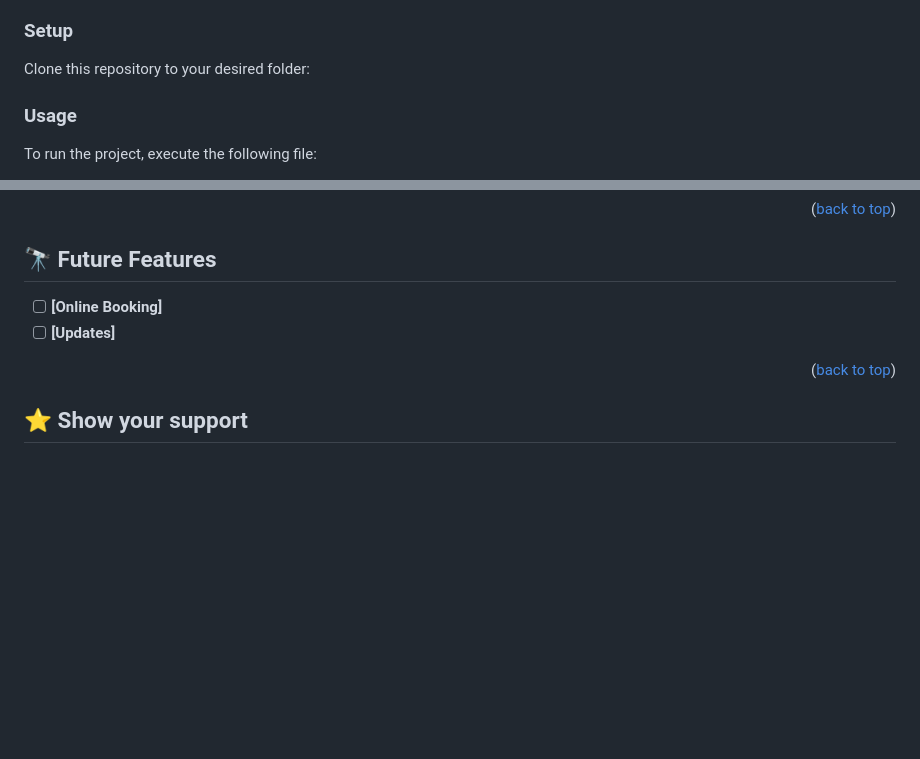
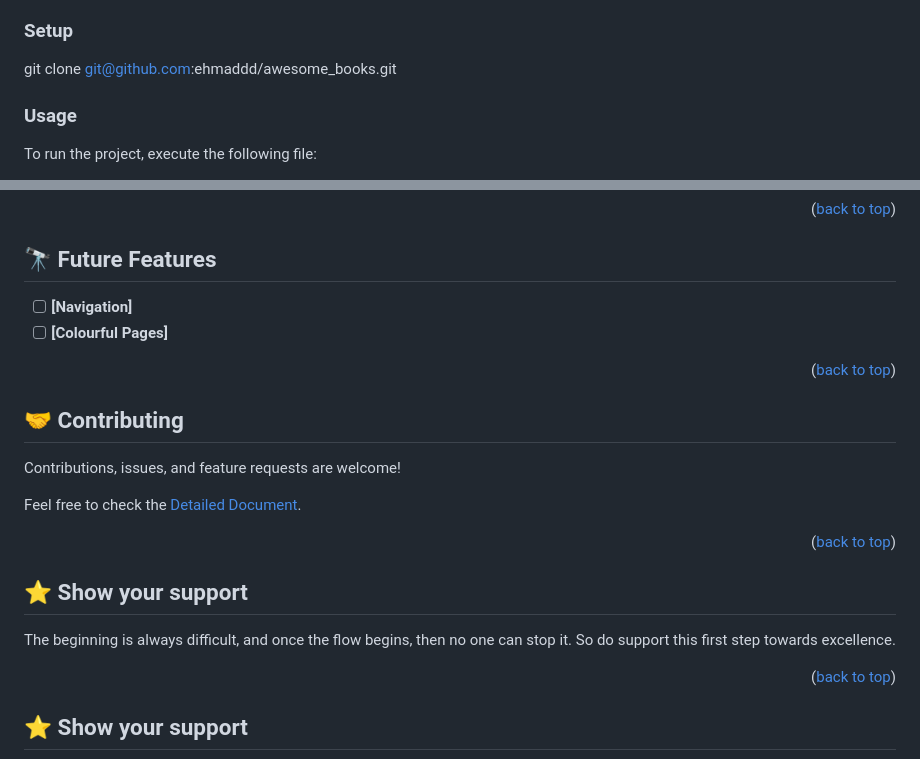
Before and after one commit to ehmaddd/awesome_books, a Markdown page: README.md, 2 parts joined by grey strips. Drawn GitHub-style; blank space fills up the shorter version.

```diff
--- a/README.md
+++ b/README.md
@@ -77,7 +77,7 @@ In order to run this project you need:
 
 ### Setup
 
-Clone this repository to your desired folder:
+git clone git@github.com:ehmaddd/awesome_books.git
 
 ### Usage
 
@@ -124,8 +124,22 @@ VS Code
 
 ## 🔭 Future Features <a name="future-features"></a>
 
-- [ ] **[Online Booking]**
-- [ ] **[Updates]**
+- [ ] **[Navigation]**
+- [ ] **[Colourful Pages]**
+
+<p align="right">(<a href="#readme-top">back to top</a>)</p>
+
+## 🤝 Contributing <a name="contributing"></a>
+
+Contributions, issues, and feature requests are welcome!
+
+Feel free to check the [Detailed Document](https://github.com/ehmaddd/mobile-first-portfolio/edit/main/README.md).
+
+<p align="right">(<a href="#readme-top">back to top</a>)</p>
+
+## ⭐️ Show your support <a name="support"></a>
+
+The beginning is always difficult, and once the flow begins, then no one can stop it. So do support this first step towards excellence.
 
 <p align="right">(<a href="#readme-top">back to top</a>)</p>
 
```
Also changed, not shown: other parts of README.md (+1 -1 lines).
